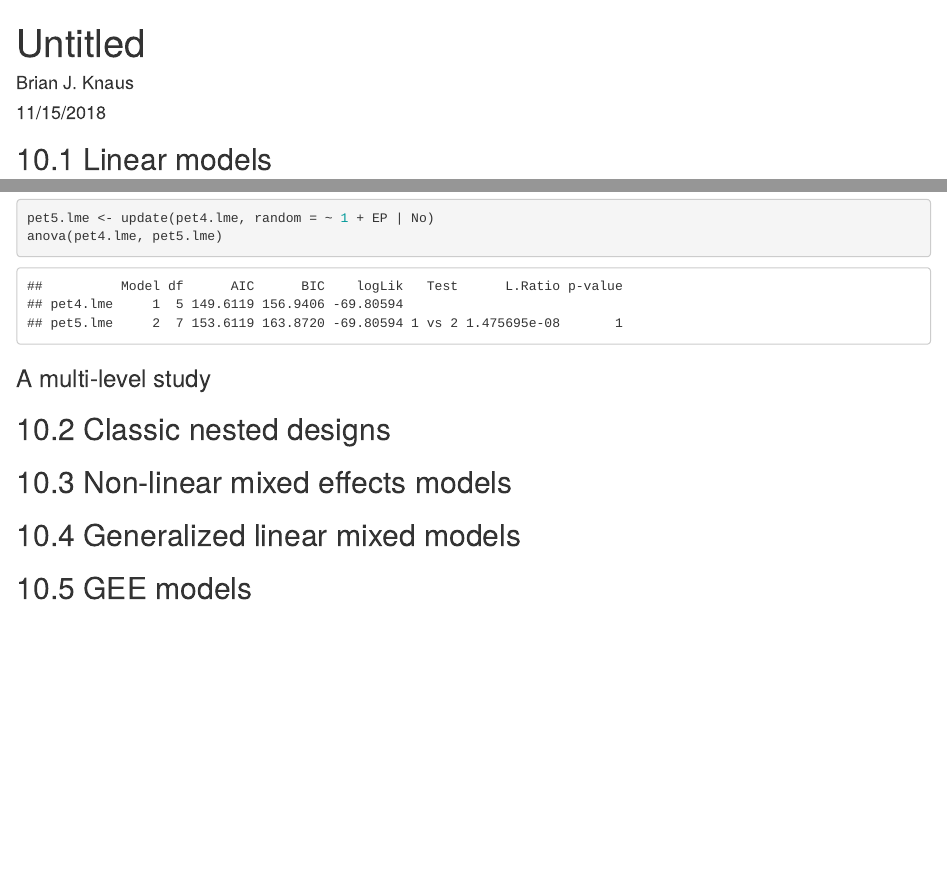
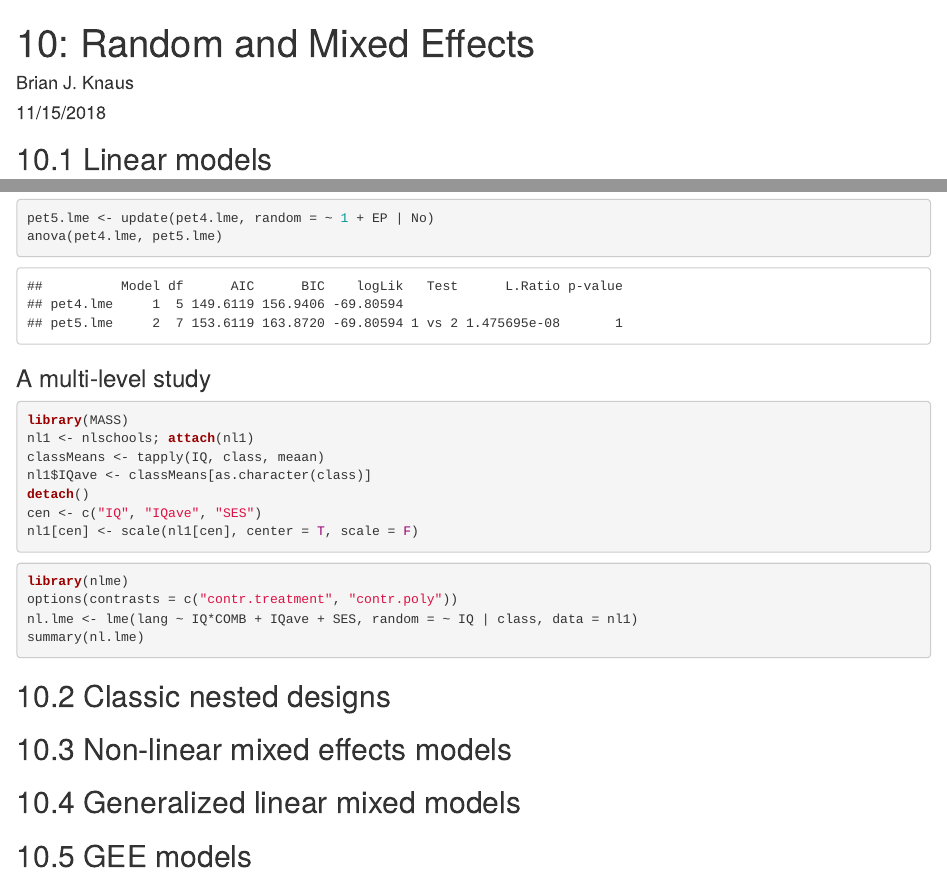
Before and after one commit to knausb/venables_ripley, an R Markdown document (10_random_and_mixed_effects.Rmd): the page in a window 1100 px wide, from its top, and a second part further down, joined at a grey line. Rendered offline with R 4.5, knitr and Pandoc, with nearby package versions.

Commit message:
worked on random_and_mixed

````diff
--- a/10_random_and_mixed_effects.Rmd
+++ b/10_random_and_mixed_effects.Rmd
@@ -1,5 +1,5 @@
 ---
-title: "Untitled"
+title: "10: Random and Mixed Effects"
 author: "Brian J. Knaus"
 date: "11/15/2018"
 output: html_document
@@ -90,6 +90,24 @@ anova(pet4.lme, pet5.lme)
 ### A multi-level study
 
 
+```{r, eval=FALSE}
+library(MASS)
+nl1 <- nlschools; attach(nl1)
+classMeans <- tapply(IQ, class, meaan)
+nl1$IQave <- classMeans[as.character(class)]
+detach()
+cen <- c("IQ", "IQave", "SES")
+nl1[cen] <- scale(nl1[cen], center = T, scale = F)
+```
+
+
+```{r, eval=FALSE}
+library(nlme)
+options(contrasts = c("contr.treatment", "contr.poly"))
+nl.lme <- lme(lang ~ IQ*COMB + IQave + SES, random = ~ IQ | class, data = nl1)
+summary(nl.lme)
+```
+
 ## 10.2 Classic nested designs
 
 
````
Also changed, not shown: 10_random_and_mixed_effects.html.
